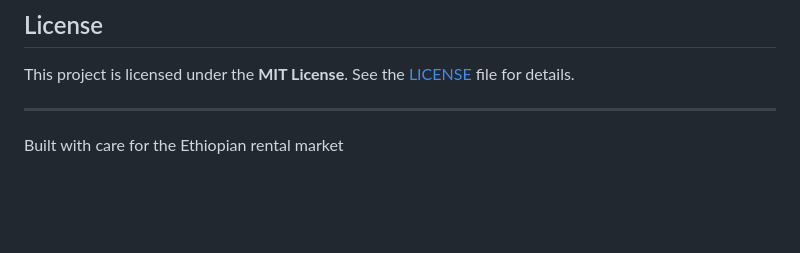
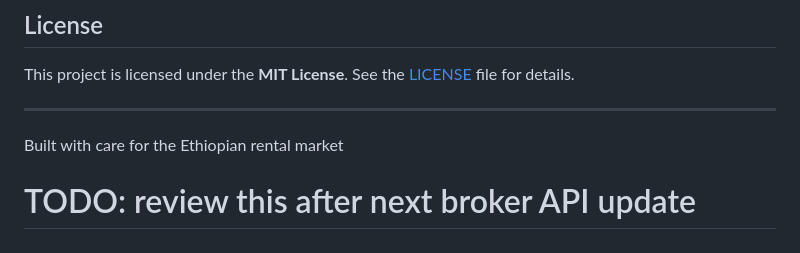
Before and after one commit to Robachmd/BetNet, a Markdown page: README.md, the part around the change. Rendered like a GitHub page; blank space fills up the shorter version.

```diff
--- a/README.md
+++ b/README.md
@@ -532,3 +532,4 @@ This project is licensed under the **MIT License**. See the [LICENSE](LICENSE) f
 ---
 
 Built with care for the Ethiopian rental market
+# TODO: review this after next broker API update
```
